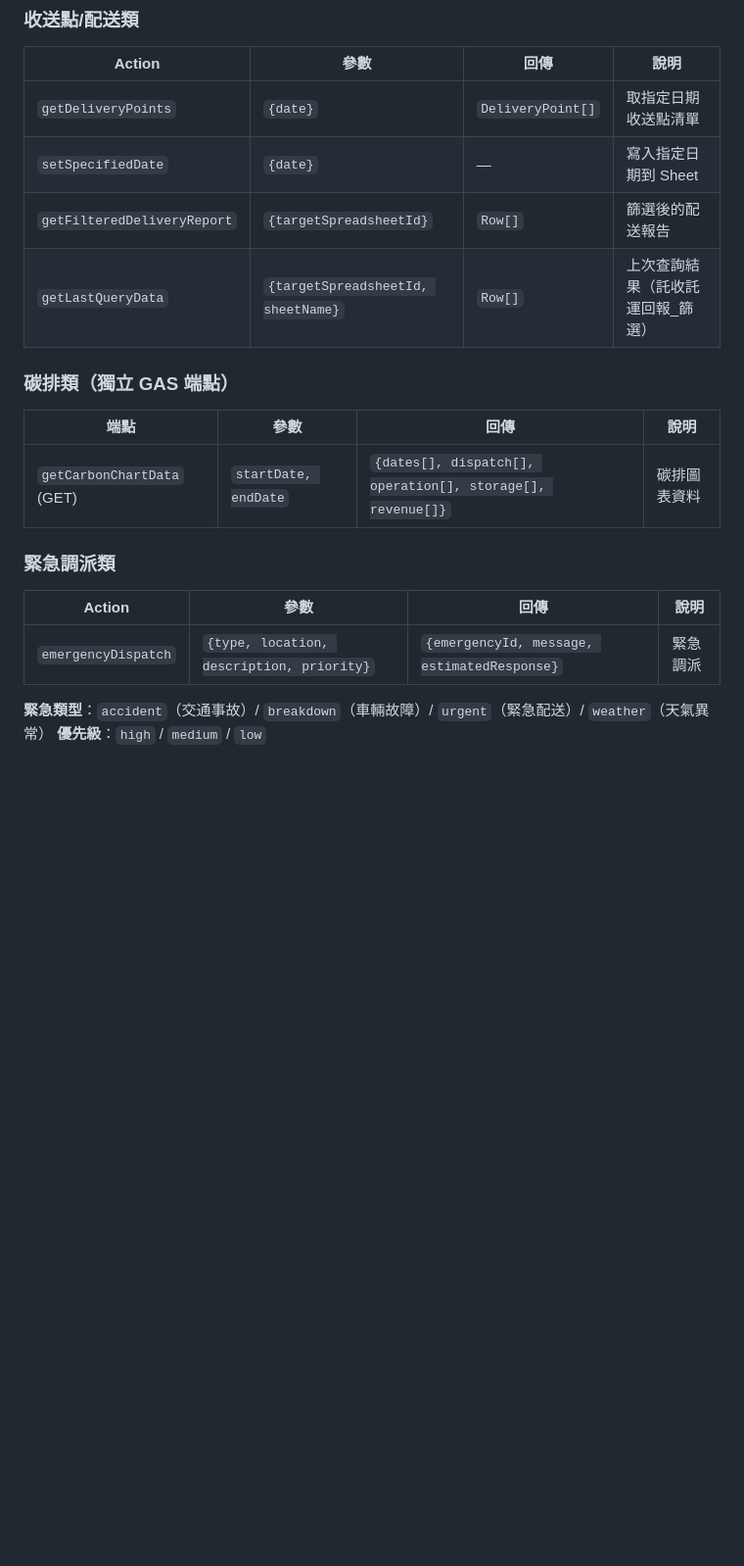
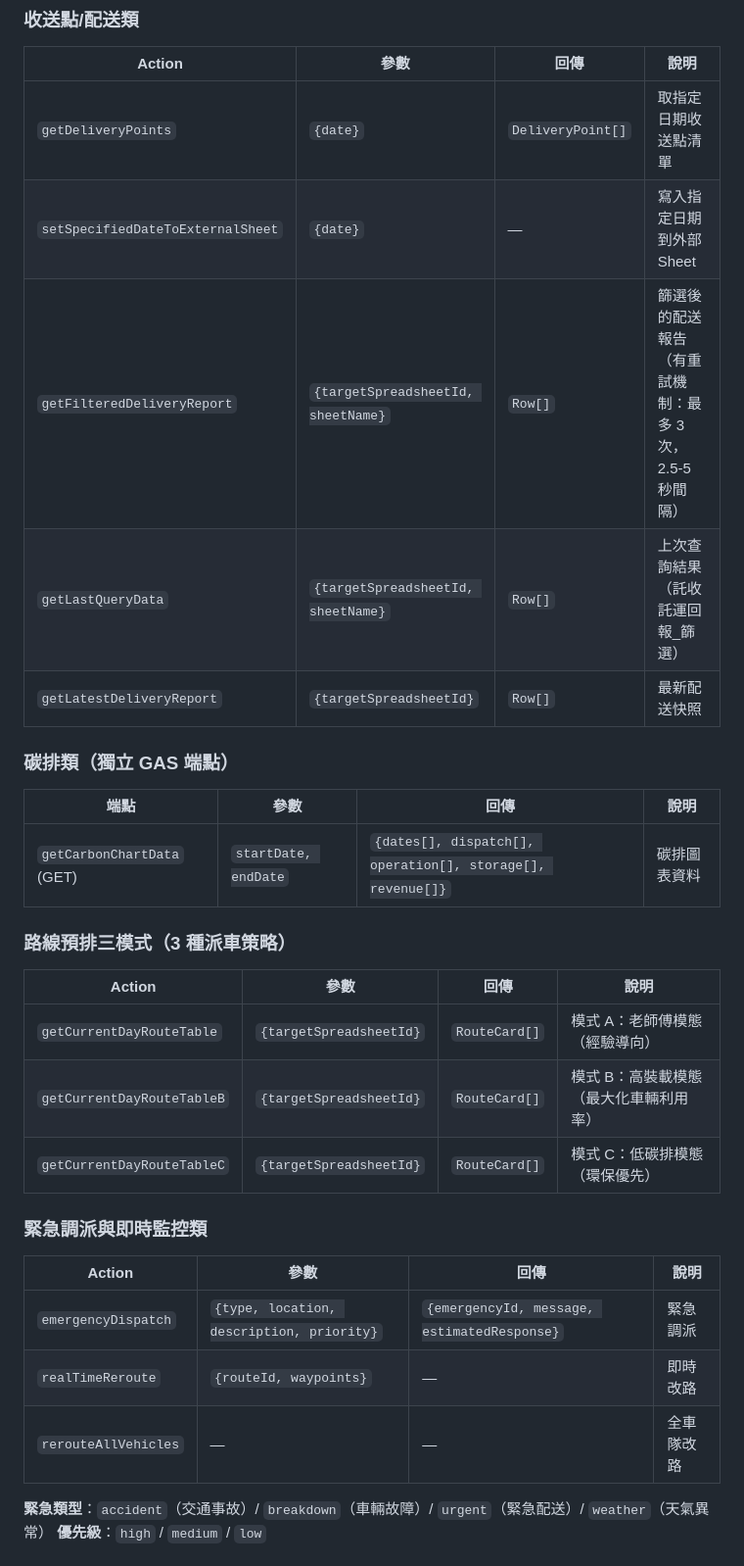
Before and after one commit to TCC-AI/GAIRoute, a Markdown page: HANDOFF_TO_AILOGISTICS.md, the part around the change. Shown at 98% size. Drawn GitHub-style; blank space fills up the shorter version.

Commit message:
Update handoff doc: add 3 dispatch modes, reroute actions, retry logic
Added missing API endpoints discovered by backend exploration:
- 3 route pre-planning modes (A: experience, B: high-load, C: low-carbon)
- realTimeReroute and rerouteAllVehicles actions
- getLatestDeliveryReport endpoint
- Delivery report retry mechanism (3 retries, 2.5-5s delay)
- Fixed setSpecifiedDate → setSpecifiedDateToExternalSheet

https://claude.ai/code/session_01MQpa3aPTMy2ZHfhzri2onD

```diff
--- a/HANDOFF_TO_AILOGISTICS.md
+++ b/HANDOFF_TO_AILOGISTICS.md
@@ -179,19 +179,29 @@ alertCount       → getRouteTableAlertValue   → 「異常警示值」（> 2
 | Action | 參數 | 回傳 | 說明 |
 |--------|------|------|------|
 | `getDeliveryPoints` | `{date}` | `DeliveryPoint[]` | 取指定日期收送點清單 |
-| `setSpecifiedDate` | `{date}` | — | 寫入指定日期到 Sheet |
-| `getFilteredDeliveryReport` | `{targetSpreadsheetId}` | `Row[]` | 篩選後的配送報告 |
+| `setSpecifiedDateToExternalSheet` | `{date}` | — | 寫入指定日期到外部 Sheet |
+| `getFilteredDeliveryReport` | `{targetSpreadsheetId, sheetName}` | `Row[]` | 篩選後的配送報告（有重試機制：最多 3 次，2.5-5 秒間隔） |
 | `getLastQueryData` | `{targetSpreadsheetId, sheetName}` | `Row[]` | 上次查詢結果（託收託運回報_篩選） |
+| `getLatestDeliveryReport` | `{targetSpreadsheetId}` | `Row[]` | 最新配送快照 |
 
 ### 碳排類（獨立 GAS 端點）
 | 端點 | 參數 | 回傳 | 說明 |
 |------|------|------|------|
 | `getCarbonChartData` (GET) | `startDate, endDate` | `{dates[], dispatch[], operation[], storage[], revenue[]}` | 碳排圖表資料 |
 
-### 緊急調派類
+### 路線預排三模式（3 種派車策略）
+| Action | 參數 | 回傳 | 說明 |
+|--------|------|------|------|
+| `getCurrentDayRouteTable` | `{targetSpreadsheetId}` | `RouteCard[]` | 模式 A：老師傅模態（經驗導向） |
+| `getCurrentDayRouteTableB` | `{targetSpreadsheetId}` | `RouteCard[]` | 模式 B：高裝載模態（最大化車輛利用率） |
+| `getCurrentDayRouteTableC` | `{targetSpreadsheetId}` | `RouteCard[]` | 模式 C：低碳排模態（環保優先） |
+
+### 緊急調派與即時監控類
 | Action | 參數 | 回傳 | 說明 |
 |--------|------|------|------|
 | `emergencyDispatch` | `{type, location, description, priority}` | `{emergencyId, message, estimatedResponse}` | 緊急調派 |
+| `realTimeReroute` | `{routeId, waypoints}` | — | 即時改路 |
+| `rerouteAllVehicles` | — | — | 全車隊改路 |
 
 **緊急類型**：`accident`（交通事故）/ `breakdown`（車輛故障）/ `urgent`（緊急配送）/ `weather`（天氣異常）
 **優先級**：`high` / `medium` / `low`
```
